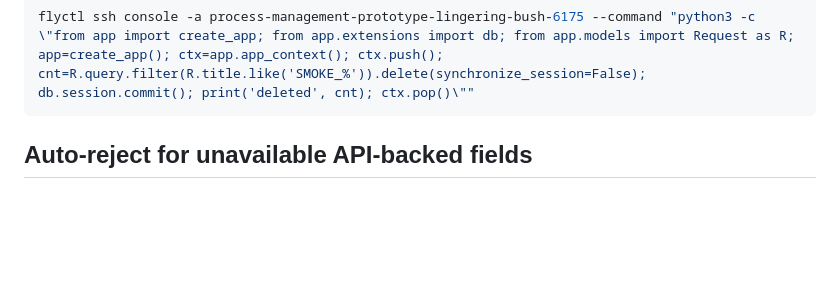
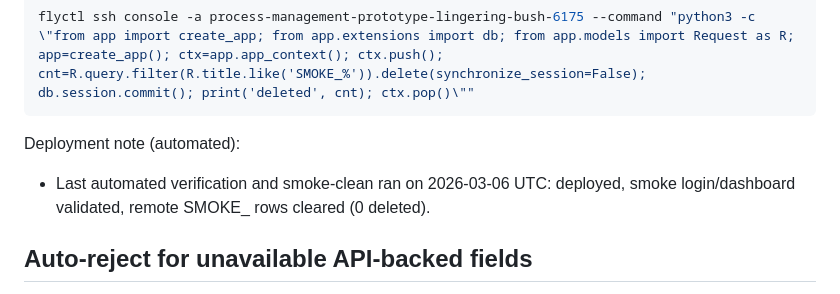
Before and after one commit to ninnis92-stack/process-management-system, a Markdown page: README.md, the part around the change. Drawn GitHub-style; blank space fills up the shorter version.

Commit message:
docs: record automated smoke verification and cleanup run

````diff
--- a/README.md
+++ b/README.md
@@ -187,6 +187,11 @@ After deploying, clear any smoke/demo records if they were created remotely:
 ```bash
 flyctl ssh console -a process-management-prototype-lingering-bush-6175 --command "python3 -c \"from app import create_app; from app.extensions import db; from app.models import Request as R; app=create_app(); ctx=app.app_context(); ctx.push(); cnt=R.query.filter(R.title.like('SMOKE_%')).delete(synchronize_session=False); db.session.commit(); print('deleted', cnt); ctx.pop()\""
 ```
+
+Deployment note (automated):
+
+- Last automated verification and smoke-clean ran on 2026-03-06 UTC: deployed, smoke login/dashboard validated, remote SMOKE_ rows cleared (0 deleted).
+
 
 ## Auto-reject for unavailable API-backed fields
 
````
